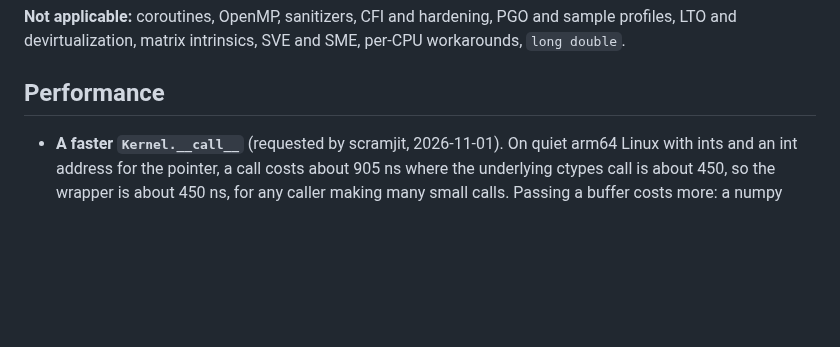
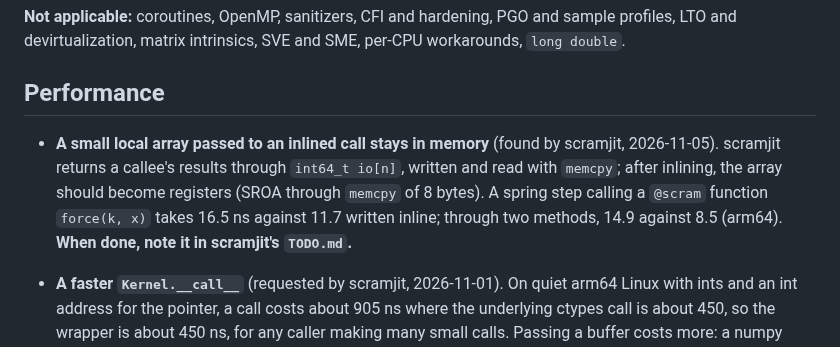
Before and after one commit to farizrahman4u/cimo, a Markdown page: TODO.md, the part around the change. GitHub-like rendering; blank space fills up the shorter version.

Commit message:
TODO: inlined calls keep scramjit's result array in memory
Calls between compiled functions cost 5 to 6 ns more than inline code.

```diff
--- a/TODO.md
+++ b/TODO.md
@@ -214,6 +214,11 @@ devirtualization, matrix intrinsics, SVE and SME, per-CPU workarounds, `long dou
 
 ## Performance
 
+- **A small local array passed to an inlined call stays in memory** (found by scramjit, 2026-11-05). scramjit returns a
+  callee's results through `int64_t io[n]`, written and read with `memcpy`; after inlining, the array should become
+  registers (SROA through `memcpy` of 8 bytes). A spring step calling a `@scram` function `force(k, x)` takes 16.5 ns
+  against 11.7 written inline; through two methods, 14.9 against 8.5 (arm64). **When done, note it in scramjit's `TODO.md`.**
+
 - **A faster `Kernel.__call__`** (requested by scramjit, 2026-11-01). On quiet arm64 Linux with ints and an
   int address for the pointer, a call costs about 905 ns where the underlying ctypes call is about 450, so the
   wrapper is about 450 ns, for any caller making many small calls. Passing a buffer costs more: a numpy array
```
